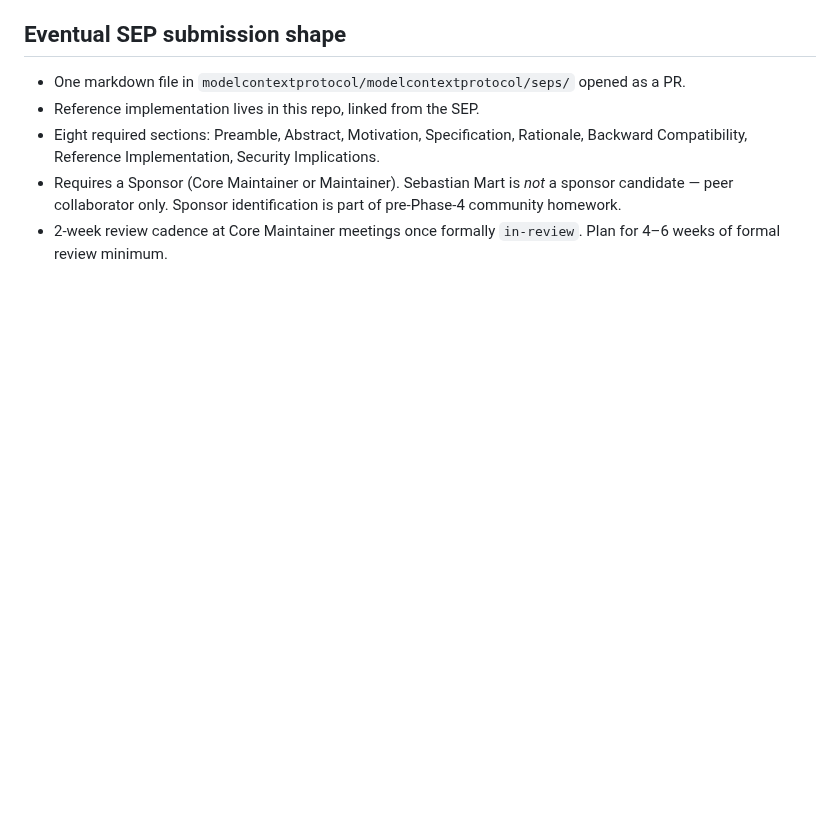
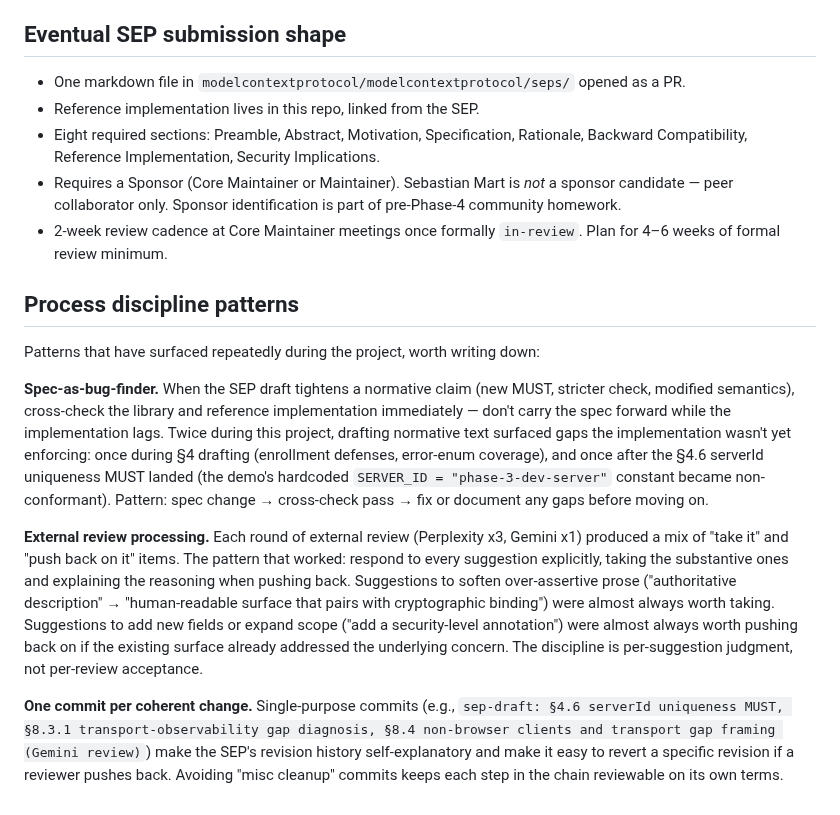
Before and after one commit to pinialt/mcp-verified-approval, a Markdown page: docs/project.md, the part around the change. Drawn GitHub-style; blank space fills up the shorter version.

```diff
--- a/docs/project.md
+++ b/docs/project.md
@@ -79,3 +79,13 @@ docs/roadmap.md          Phases, status, pending tasks.
 - Eight required sections: Preamble, Abstract, Motivation, Specification, Rationale, Backward Compatibility, Reference Implementation, Security Implications.
 - Requires a Sponsor (Core Maintainer or Maintainer). Sebastian Mart is *not* a sponsor candidate — peer collaborator only. Sponsor identification is part of pre-Phase-4 community homework.
 - 2-week review cadence at Core Maintainer meetings once formally `in-review`. Plan for 4–6 weeks of formal review minimum.
+
+## Process discipline patterns
+
+Patterns that have surfaced repeatedly during the project, worth writing down:
+
+**Spec-as-bug-finder.** When the SEP draft tightens a normative claim (new MUST, stricter check, modified semantics), cross-check the library and reference implementation immediately — don't carry the spec forward while the implementation lags. Twice during this project, drafting normative text surfaced gaps the implementation wasn't yet enforcing: once during §4 drafting (enrollment defenses, error-enum coverage), and once after the §4.6 serverId uniqueness MUST landed (the demo's hardcoded `SERVER_ID = "phase-3-dev-server"` constant became non-conformant). Pattern: spec change → cross-check pass → fix or document any gaps before moving on.
+
+**External review processing.** Each round of external review (Perplexity x3, Gemini x1) produced a mix of "take it" and "push back on it" items. The pattern that worked: respond to every suggestion explicitly, taking the substantive ones and explaining the reasoning when pushing back. Suggestions to soften over-assertive prose ("authoritative description" → "human-readable surface that pairs with cryptographic binding") were almost always worth taking. Suggestions to add new fields or expand scope ("add a security-level annotation") were almost always worth pushing back on if the existing surface already addressed the underlying concern. The discipline is per-suggestion judgment, not per-review acceptance.
+
+**One commit per coherent change.** Single-purpose commits (e.g., `sep-draft: §4.6 serverId uniqueness MUST, §8.3.1 transport-observability gap diagnosis, §8.4 non-browser clients and transport gap framing (Gemini review)`) make the SEP's revision history self-explanatory and make it easy to revert a specific revision if a reviewer pushes back. Avoiding "misc cleanup" commits keeps each step in the chain reviewable on its own terms.
```
Also changed, not shown: docs/DECISIONS.md (+12 -0 lines), sep-draft/SEP-DRAFT.md (+1 -1 lines).
